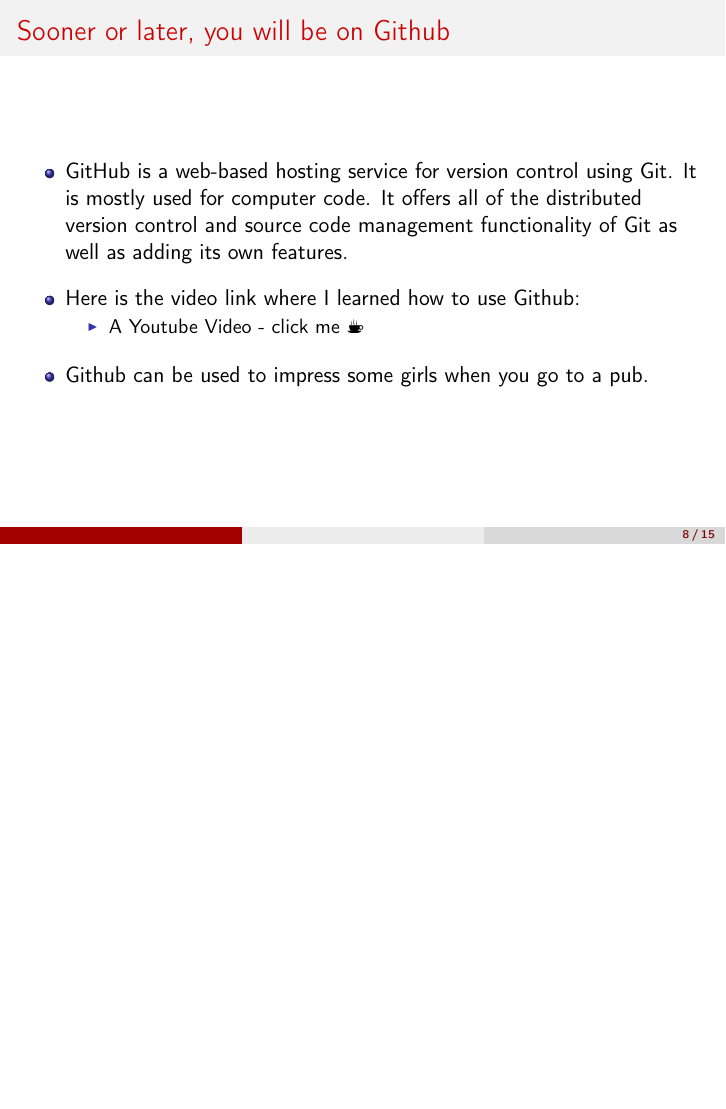
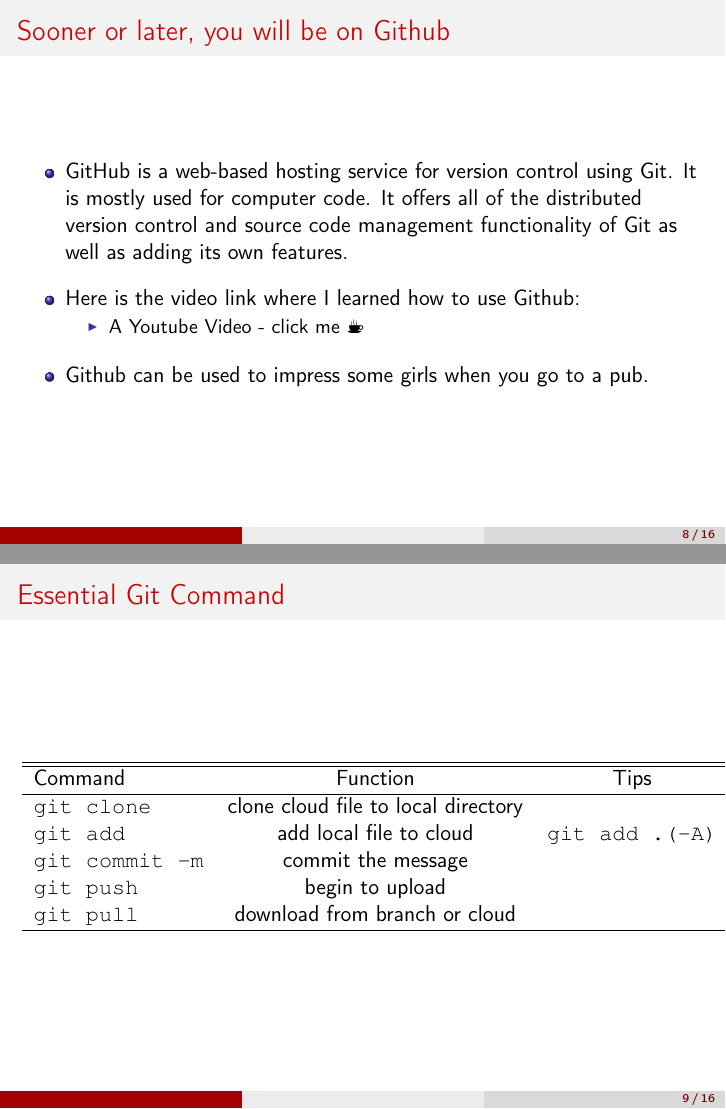
Before and after one commit to Michael-yunfei/IntroCode, LaTeX slides (Intro_progm_setup.tex): page 9 of 16 before the commit and pages 9 and 10 of 17 after it, the two joined at a grey line, the shorter picture padded with empty space. Compiled offline with pdfLaTeX.

Commit message:
add one more slide on git command

```diff
--- a/Intro_progm_setup.tex
+++ b/Intro_progm_setup.tex
@@ -216,6 +216,25 @@
 \end{itemize}
 \end{frame}
 
+\begin{frame}{Essential Git Command}
+\begin{table}[H]
+	\centering
+	\begin{tabular}{lcc}
+	\hline
+	\hline
+		Command & Function & Tips \\
+		\hline
+		\texttt{git clone} & clone cloud file to local directory & \\
+		\texttt{git add} & add local file to cloud & \texttt{git add .(-A)} \\
+		\texttt{git commit -m} & commit the message & \\
+		\texttt{git push} & begin to upload & \\
+		\texttt{git pull} & download from branch or cloud & \\
+		\hline
+	\end{tabular}
+\end{table}
+
+\end{frame}
+
 
 \section{IDE}
 
```
